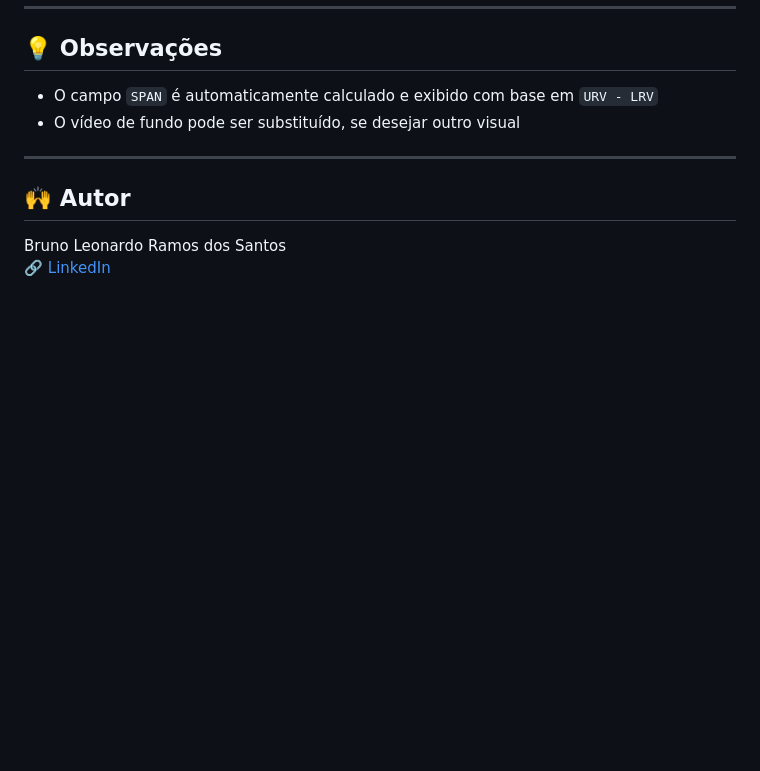
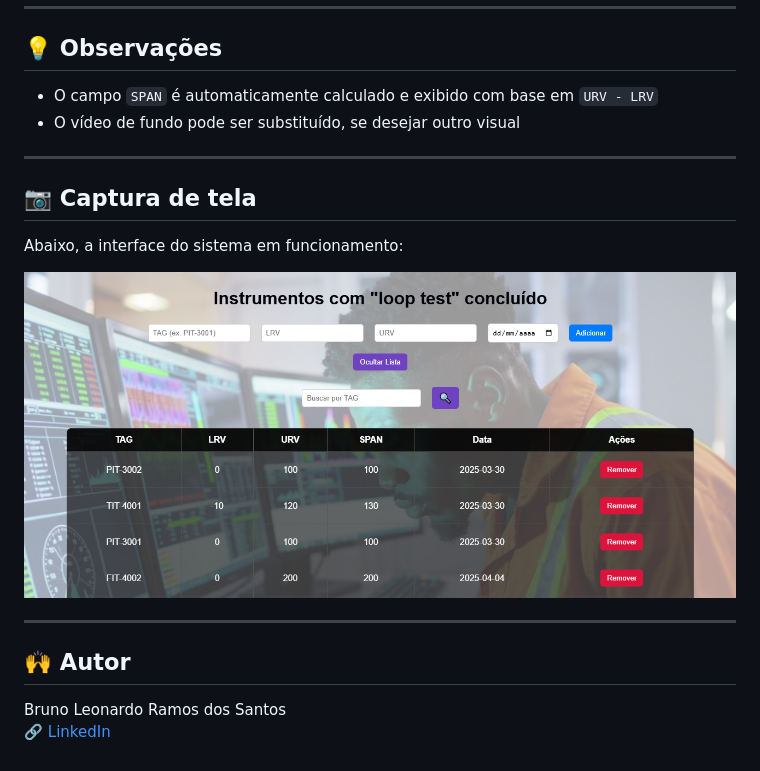
Before and after one commit to Brunotech411/MVP-Bruno_Santos-Front-end, a Markdown page: README.md, the part around the change. Drawn GitHub-style; pictures changed too: screenshot.png (added); blank space fills up the shorter version.

Commit message:
update imagem

```diff
--- a/README.md
+++ b/README.md
@@ -76,6 +76,14 @@ Rotas utilizadas:
 
 ---
 
+## 📷 Captura de tela
+
+Abaixo, a interface do sistema em funcionamento:
+
+<img src="screenshot.png" alt="Interface do sistema" width="800">
+
+---
+
 ## 🙌 Autor
 
 Bruno Leonardo Ramos dos Santos
```
